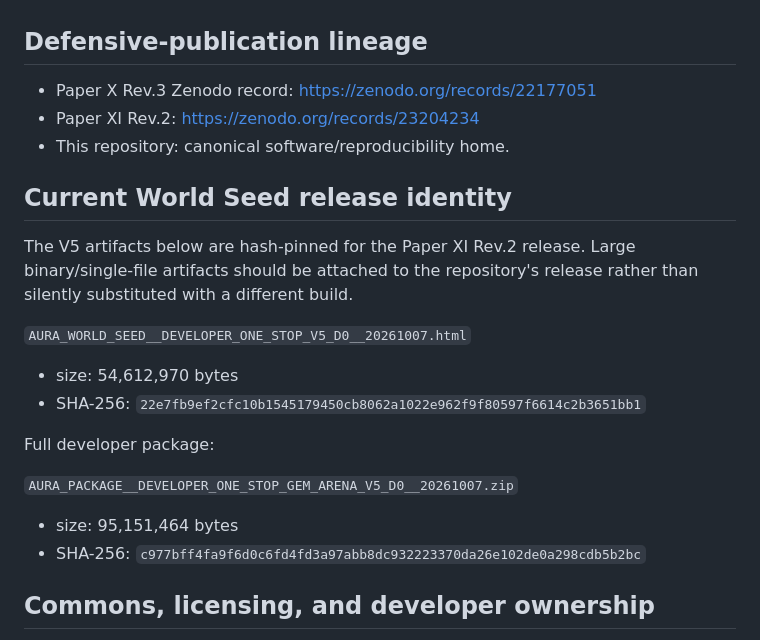
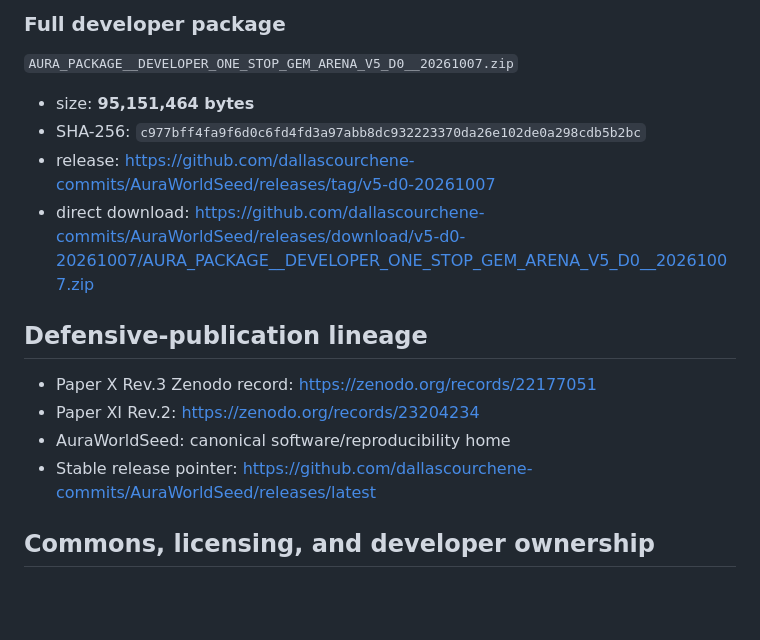
Before and after one commit to dallascourchene-commits/AuraWorldSeed, a Markdown page: README.md, the part around one of its changes. GitHub-like rendering; blank space fills up the shorter version.

```diff
--- a/README.md
+++ b/README.md
@@ -8,25 +46,18 @@ Paper XI Rev.2 defensively publishes post-Paper-X work in Winstonian Physics, co
+### Full developer package
+
+`AURA_PACKAGE__DEVELOPER_ONE_STOP_GEM_ARENA_V5_D0__20261007.zip`
+
+- size: **95,151,464 bytes**
+- SHA-256: `c977bff4fa9f6d0c6fd4fd3a97abb8dc932223370da26e102de0a298cdb5b2bc`
+- release: https://github.com/dallascourchene-commits/AuraWorldSeed/releases/tag/v5-d0-20261007
+- direct download: https://github.com/dallascourchene-commits/AuraWorldSeed/releases/download/v5-d0-20261007/AURA_PACKAGE__DEVELOPER_ONE_STOP_GEM_ARENA_V5_D0__20261007.zip
 
 ## Defensive-publication lineage
 
 - Paper X Rev.3 Zenodo record: https://zenodo.org/records/22177051
 - Paper XI Rev.2: https://zenodo.org/records/23204234
-- This repository: canonical software/reproducibility home.
-
-## Current World Seed release identity
-
-The V5 artifacts below are hash-pinned for the Paper XI Rev.2 release. Large binary/single-file artifacts should be attached to the repository's release rather than silently substituted with a different build.
-
-`AURA_WORLD_SEED__DEVELOPER_ONE_STOP_V5_D0__20261007.html`
-
-- size: 54,612,970 bytes
-- SHA-256: `22e7fb9ef2cfc10b1545179450cb8062a1022e962f9f80597f6614c2b3651bb1`
-
-Full developer package:
-
-`AURA_PACKAGE__DEVELOPER_ONE_STOP_GEM_ARENA_V5_D0__20261007.zip`
-
-- size: 95,151,464 bytes
-- SHA-256: `c977bff4fa9f6d0c6fd4fd3a97abb8dc932223370da26e102de0a298cdb5b2bc`
+- AuraWorldSeed: canonical software/reproducibility home
+- Stable release pointer: https://github.com/dallascourchene-commits/AuraWorldSeed/releases/latest
 
 ## Commons, licensing, and developer ownership
 
```
Also changed, not shown: other parts of README.md (+40 -2 lines).
